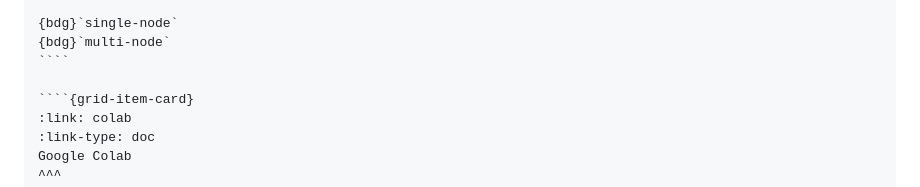
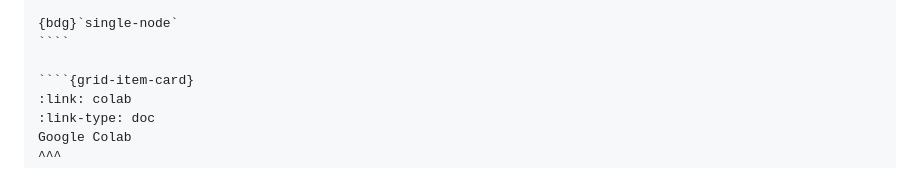
Before and after one commit to rapidsai/deployment, a Markdown page: source/platforms/index.md, the part around the change. Drawn GitHub-style.

`````diff
--- a/source/platforms/index.md
+++ b/source/platforms/index.md
@@ -58,7 +58,6 @@ Databricks
 Run RAPIDS on Databricks.
 
 {bdg}`single-node`
-{bdg}`multi-node`
 ````
 
 ````{grid-item-card}
`````
Also changed, not shown: source/platforms/databricks.md (+46 -31 lines), source/images/databricks-choose-gpu-node.png (added), source/images/databricks-create-compute.png (added), source/images/databricks-custom-container.png (added), source/images/databricks-deselect-photon.png (added).
